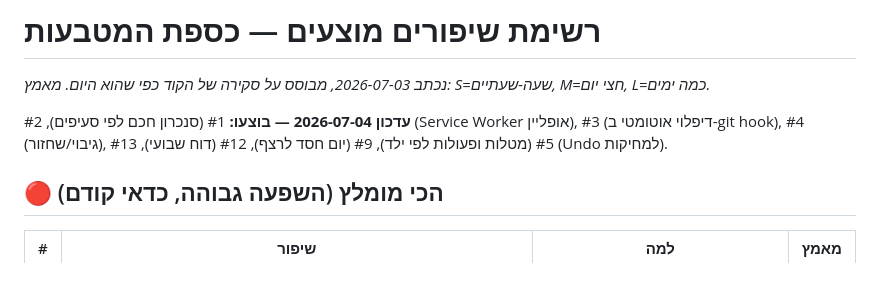
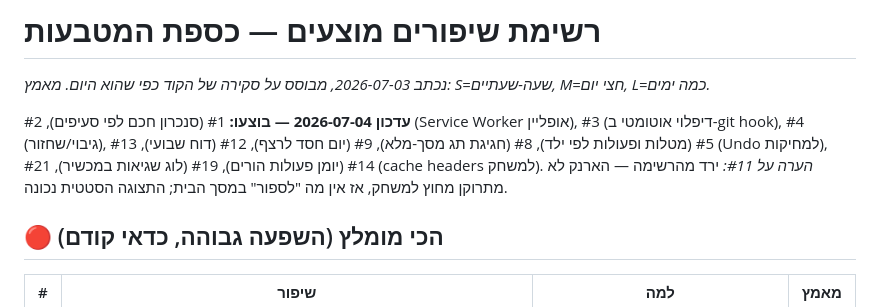
Before and after one commit to hershkom/coin-quest-app, a Markdown page: IMPROVEMENTS.md, the part around the change. GitHub-like rendering; blank space fills up the shorter version.

Commit message:
Update backlog status: items 8, 14, 19, 21 done; drop 11 (invalid premise)

```diff
--- a/IMPROVEMENTS.md
+++ b/IMPROVEMENTS.md
@@ -1,7 +1,8 @@
 # רשימת שיפורים מוצעים — כספת המטבעות
 *נכתב 2026-07-03, מבוסס על סקירה של הקוד כפי שהוא היום. מאמץ: S=שעה-שעתיים, M=חצי יום, L=כמה ימים.*
 
-**עדכון 2026-07-04 — בוצעו:** #1 (סנכרון חכם לפי סעיפים), #2 (Service Worker אופליין), #3 (דיפלוי אוטומטי ב-git hook), #4 (גיבוי/שחזור), #5 (מטלות ופעולות לפי ילד), #9 (יום חסד לרצף), #12 (דוח שבועי), #13 (Undo למחיקות).
+**עדכון 2026-07-04 — בוצעו:** #1 (סנכרון חכם לפי סעיפים), #2 (Service Worker אופליין), #3 (דיפלוי אוטומטי ב-git hook), #4 (גיבוי/שחזור), #5 (מטלות ופעולות לפי ילד), #8 (חגיגת תג מסך-מלא), #9 (יום חסד לרצף), #12 (דוח שבועי), #13 (Undo למחיקות), #14 (יומן פעולות הורים), #19 (לוג שגיאות במכשיר), #21 (cache headers למשחק).
+*הערה על #11:* ירד מהרשימה — הארנק לא מתרוקן מחוץ למשחק, אז אין מה "לספור" במסך הבית; התצוגה הסטטית נכונה.
 
 ## 🔴 הכי מומלץ (השפעה גבוהה, כדאי קודם)
 
```
